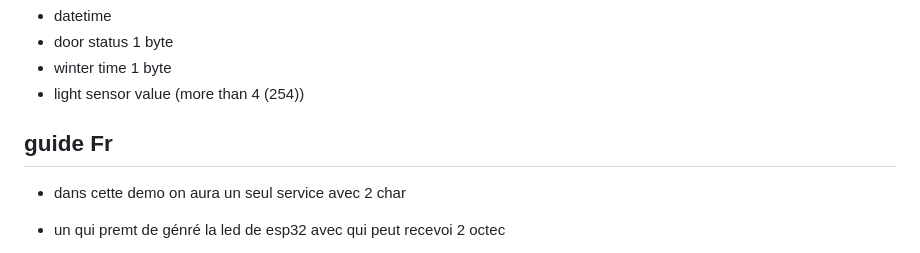
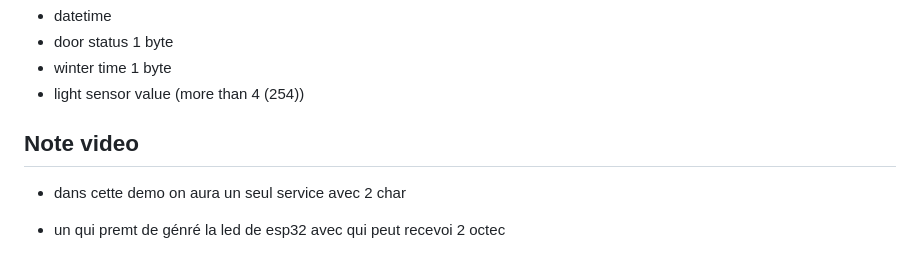
Before and after one commit to loan-mgt/js-ble-esp32, a Markdown page: README.md, the part around the change. GitHub-like rendering.

```diff
--- a/README.md
+++ b/README.md
@@ -68,7 +68,7 @@ Finalement le bouton `Disconnect` qui parle de lui-même permet de déconnecter
 - light sensor value (more than 4 (254))
 
 
-## guide Fr
+## Note video
 - dans cette demo on aura un seul service avec 2 char
 - un qui premt de génré la led de esp32 avec qui peut recevoi 2 octec
 - un qui sera en lecture seul mais pour le quel on mettre un lsitenser qui observe si la valeur change commé d'un seul octer
```
